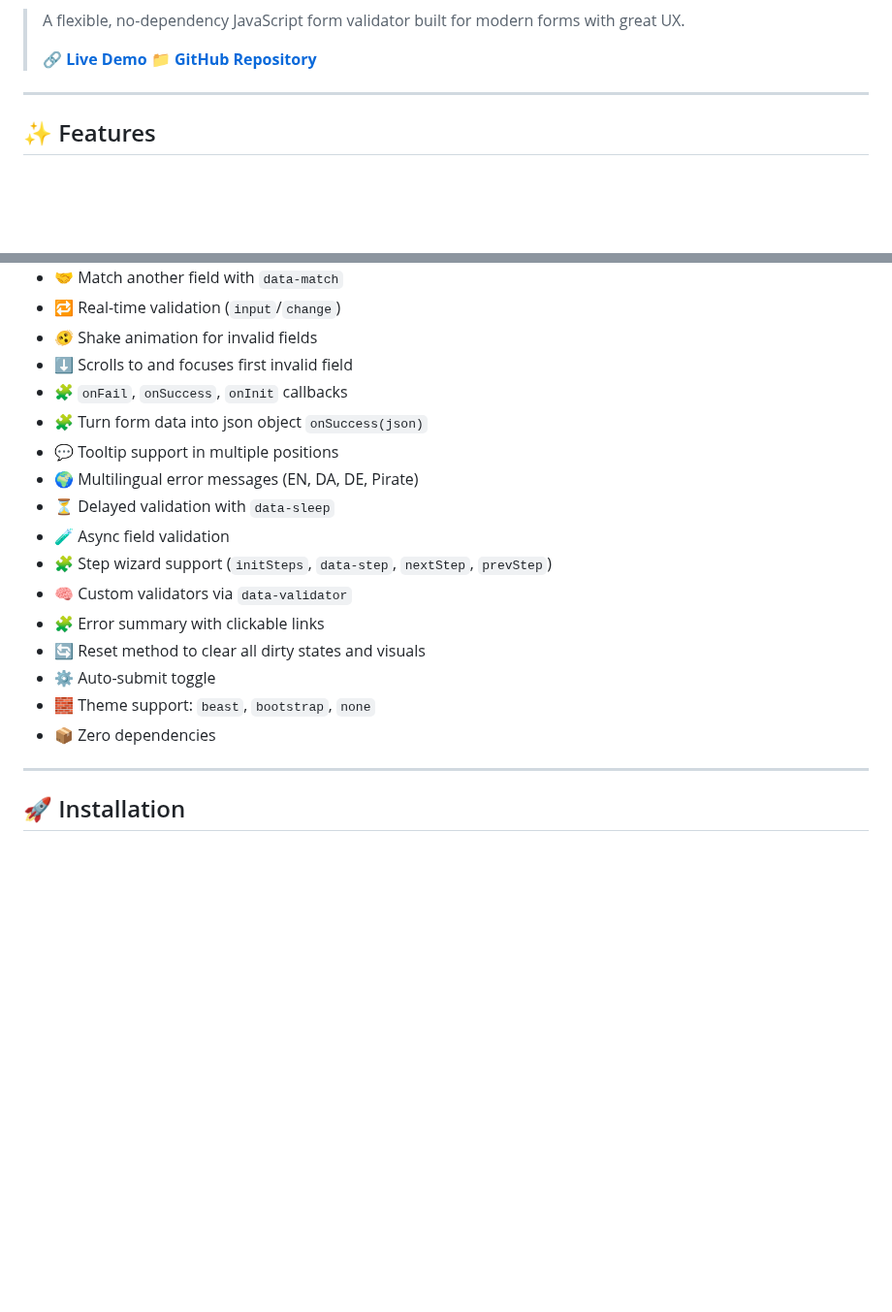
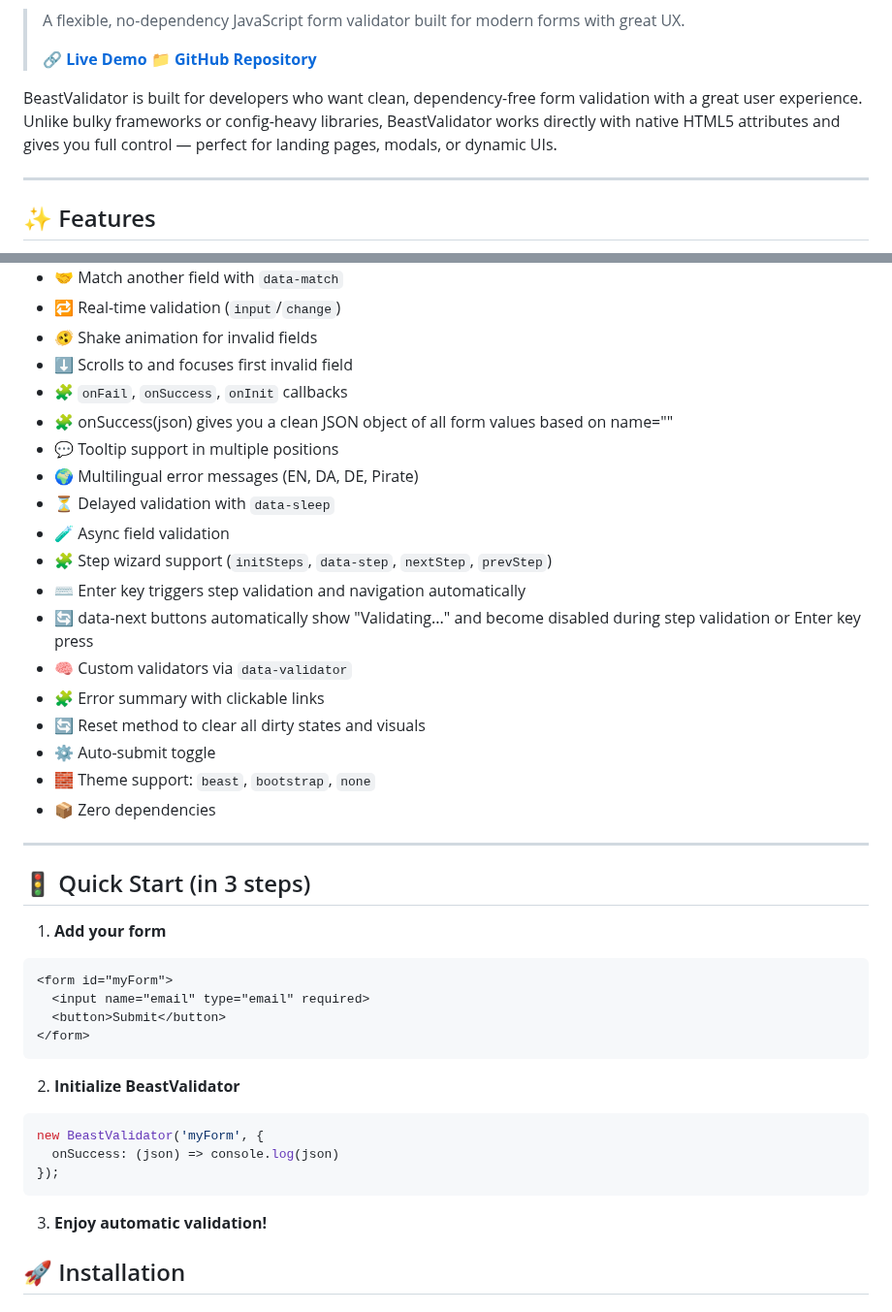
Before and after one commit to hollodk/beast-validator, a Markdown page: README.md, 2 parts joined by grey strips. Shown at 97% size. GitHub-like rendering; blank space fills up the shorter version.

````diff
--- a/README.md
+++ b/README.md
@@ -4,6 +7,8 @@
 >
 > 🔗 **[Live Demo](https://hollodk.github.io/beast-validator/)**
 > 📁 **[GitHub Repository](https://github.com/hollodk/beast-validator)**
+
+BeastValidator is built for developers who want clean, dependency-free form validation with a great user experience. Unlike bulky frameworks or config-heavy libraries, BeastValidator works directly with native HTML5 attributes and gives you full control — perfect for landing pages, modals, or dynamic UIs.
 
 ---
 
@@ -19,12 +24,14 @@
 - 🫨 Shake animation for invalid fields
 - ⬇️ Scrolls to and focuses first invalid field
 - 🧩 `onFail`, `onSuccess`, `onInit` callbacks
-- 🧩 Turn form data into json object `onSuccess(json)`
+- 🧩 onSuccess(json) gives you a clean JSON object of all form values based on name=""
 - 💬 Tooltip support in multiple positions
 - 🌍 Multilingual error messages (EN, DA, DE, Pirate)
 - ⏳ Delayed validation with `data-sleep`
 - 🧪 Async field validation
 - 🧩 Step wizard support (`initSteps`, `data-step`, `nextStep`, `prevStep`)
+- ⌨️ Enter key triggers step validation and navigation automatically
+- 🔄 data-next buttons automatically show "Validating..." and become disabled during step validation or Enter key press
 - 🧠 Custom validators via `data-validator`
 - 🧩 Error summary with clickable links
 - 🔄 Reset method to clear all dirty states and visuals
@@ -33,6 +40,25 @@
 - 📦 Zero dependencies
 
 ---
+
+## 🚦 Quick Start (in 3 steps)
+
+1. **Add your form**
+```html
+<form id="myForm">
+  <input name="email" type="email" required>
+  <button>Submit</button>
+</form>
+```
+
+2. **Initialize BeastValidator**
+```js
+new BeastValidator('myForm', {
+  onSuccess: (json) => console.log(json)
+});
+```
+
+3. **Enjoy automatic validation!**
 
 ## 🚀 Installation
 
````
Also changed, not shown: other parts of README.md (+53 -6 lines).
